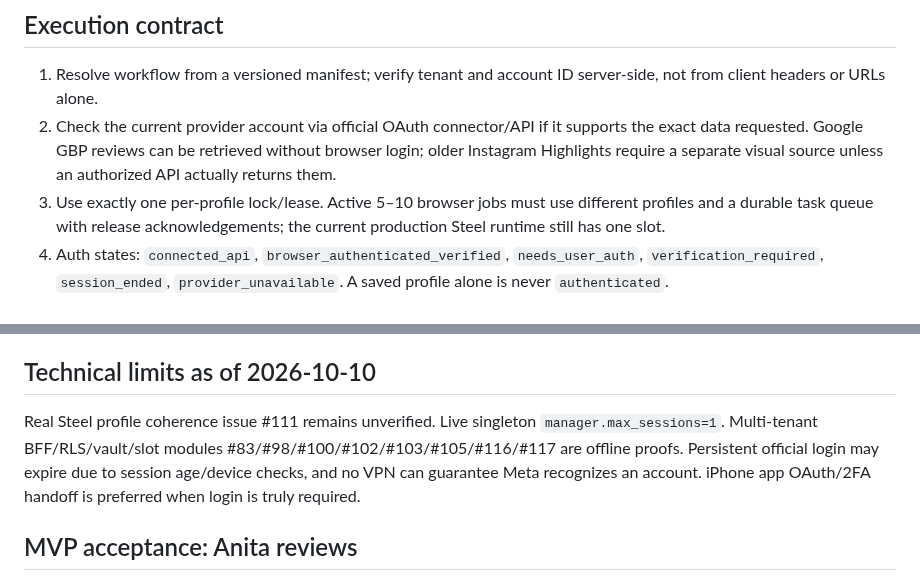
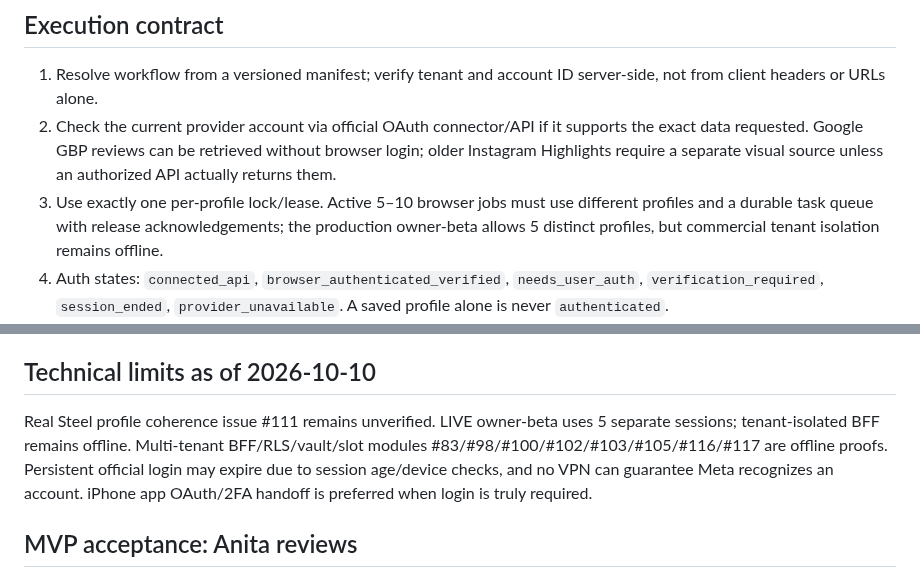
Before and after one commit to napieraj2018-arch/Watcher-15, a Markdown page: docs/AUTONOMOUS_BROWSER.md, 2 parts joined by grey strips. Drawn GitHub-style.

Commit message:
Correct live five-browser owner beta state and route existing OAuth/API access before Steel login

```diff
--- a/docs/AUTONOMOUS_BROWSER.md
+++ b/docs/AUTONOMOUS_BROWSER.md
@@ -6,7 +6,7 @@ One user instruction in ChatGPT launches a named workflow with correct stored ac
 ## Execution contract
 1. Resolve workflow from a versioned manifest; verify tenant and account ID server-side, not from client headers or URLs alone.
 2. Check the current provider account via official OAuth connector/API if it supports the exact data requested. Google GBP reviews can be retrieved without browser login; older Instagram Highlights require a separate visual source unless an authorized API actually returns them.
-3. Use exactly one per-profile lock/lease. Active 5–10 browser jobs must use different profiles and a durable task queue with release acknowledgements; the current production Steel runtime still has one slot.
+3. Use exactly one per-profile lock/lease. Active 5–10 browser jobs must use different profiles and a durable task queue with release acknowledgements; the production owner-beta allows 5 distinct profiles, but commercial tenant isolation remains offline.
 4. Auth states: `connected_api`, `browser_authenticated_verified`, `needs_user_auth`, `verification_required`, `session_ended`, `provider_unavailable`. A saved profile alone is never `authenticated`.
 5. On Instagram Stories/Highlights, store each encountered slide with stable media ID if provided, otherwise a strict source+position reference; capture the visual frame privately, inspect text in pixels and record completeness. Do not assume eight slides were read because a highlight is labeled eight.
 6. Dedupe review author and text across Google/Instagram. Retain the exact original quote and source review ID. Group short comments only while keeping authors distinct. If similarity is ambiguous, status = `requires_review`; don't declare unused.
@@ -18,7 +18,7 @@ One user instruction in ChatGPT launches a named workflow with correct stored ac
 The user's own connected Google Sheet already holds the 20 Google Business reviews of Anita, with Aldona Gurtat marked used and 8 empty Instagram checkpoints. This is **private user storage**, distinct from the public code repository. The current MCP server does not yet have an authenticated adapter to that Sheet; agents can access it only through the separate authorized Google Drive connector. A production BFF must provide tenant-scoped private storage and allow MCP tools to read and write checkpoints with authenticated actor identity. Do not paste Sheet IDs or review texts in public Issues, logs or code.
 
 ## Technical limits as of 2026-10-10
-Real Steel profile coherence issue #111 remains unverified. Live singleton `manager.max_sessions=1`. Multi-tenant BFF/RLS/vault/slot modules #83/#98/#100/#102/#103/#105/#116/#117 are offline proofs. Persistent official login may expire due to session age/device checks, and no VPN can guarantee Meta recognizes an account. iPhone app OAuth/2FA handoff is preferred when login is truly required.
+Real Steel profile coherence issue #111 remains unverified. LIVE owner-beta uses 5 separate sessions; tenant-isolated BFF remains offline. Multi-tenant BFF/RLS/vault/slot modules #83/#98/#100/#102/#103/#105/#116/#117 are offline proofs. Persistent official login may expire due to session age/device checks, and no VPN can guarantee Meta recognizes an account. iPhone app OAuth/2FA handoff is preferred when login is truly required.
 
 ## MVP acceptance: Anita reviews
 All 8 Highlight frames verified, all 20 GBP review IDs mapped, used quotes deduped (including Aldona), imagery matched to real approved brand kit, private result ZIP, no social publication and verified run history accessible in a new chat. If any item is missing, report precisely `partial` with missing source and blocker; never declare complete.
```
